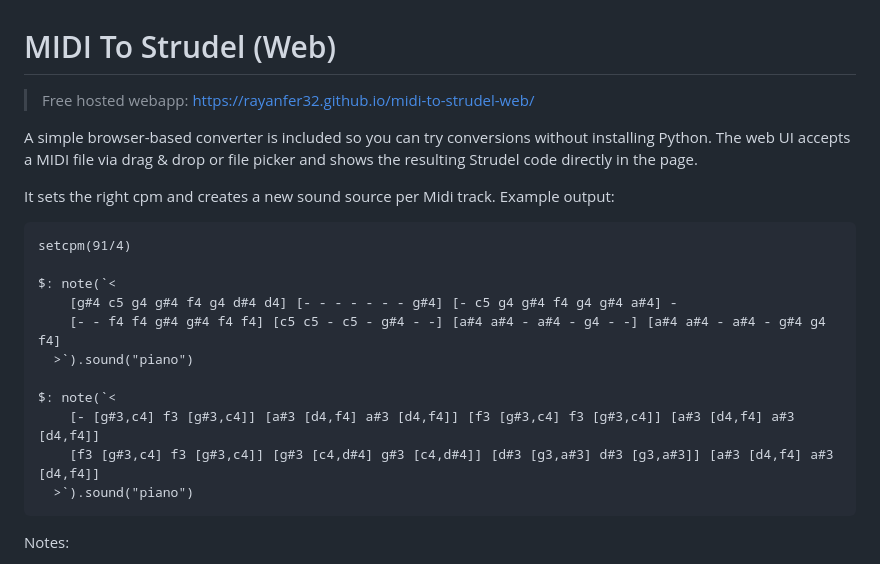
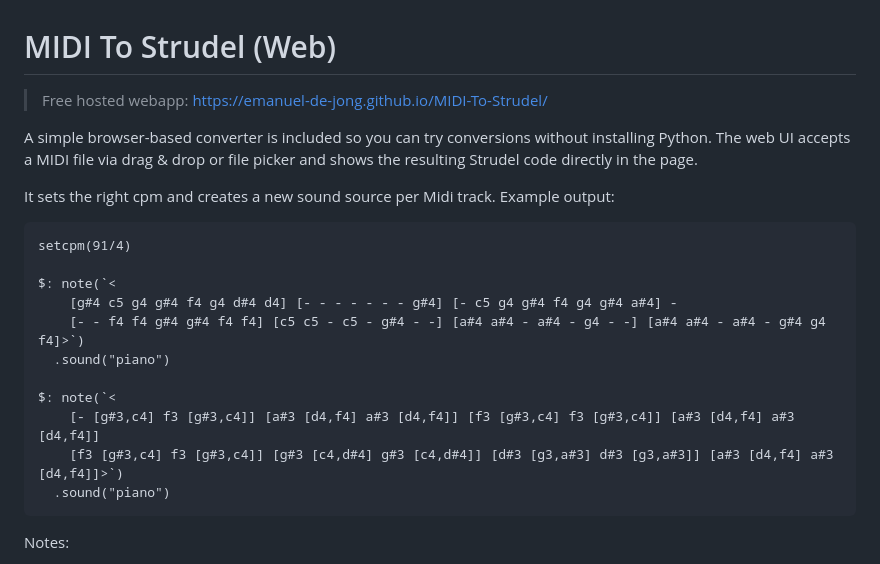
Before and after one commit to Emanuel-de-Jong/MIDI-To-Strudel, a Markdown page: README.web.md, the part around the change. GitHub-like rendering.

````diff
--- a/README.web.md
+++ b/README.web.md
@@ -1,5 +1,5 @@
 # MIDI To Strudel (Web)
-> Free hosted webapp: https://rayanfer32.github.io/midi-to-strudel-web/
+> Free hosted webapp: https://emanuel-de-jong.github.io/MIDI-To-Strudel/
 
 A simple browser-based converter is included so you can try conversions without installing Python. The web UI accepts a MIDI file via drag & drop or file picker and shows the resulting Strudel code directly in the page.
 
@@ -9,13 +9,13 @@ setcpm(91/4)
 
 $: note(`<
     [g#4 c5 g4 g#4 f4 g4 d#4 d4] [- - - - - - - g#4] [- c5 g4 g#4 f4 g4 g#4 a#4] -
-    [- - f4 f4 g#4 g#4 f4 f4] [c5 c5 - c5 - g#4 - -] [a#4 a#4 - a#4 - g4 - -] [a#4 a#4 - a#4 - g#4 g4 f4]
-  >`).sound("piano")
+    [- - f4 f4 g#4 g#4 f4 f4] [c5 c5 - c5 - g#4 - -] [a#4 a#4 - a#4 - g4 - -] [a#4 a#4 - a#4 - g#4 g4 f4]>`)
+  .sound("piano")
 
 $: note(`<
     [- [g#3,c4] f3 [g#3,c4]] [a#3 [d4,f4] a#3 [d4,f4]] [f3 [g#3,c4] f3 [g#3,c4]] [a#3 [d4,f4] a#3 [d4,f4]]
-    [f3 [g#3,c4] f3 [g#3,c4]] [g#3 [c4,d#4] g#3 [c4,d#4]] [d#3 [g3,a#3] d#3 [g3,a#3]] [a#3 [d4,f4] a#3 [d4,f4]]
-  >`).sound("piano")
+    [f3 [g#3,c4] f3 [g#3,c4]] [g#3 [c4,d#4] g#3 [c4,d#4]] [d#3 [g3,a#3] d#3 [g3,a#3]] [a#3 [d4,f4] a#3 [d4,f4]]>`)
+  .sound("piano")
 ```
 
 Notes:
````
Also changed, not shown: README.md (+15 -14 lines), screenshots/1-Webapp.png.
